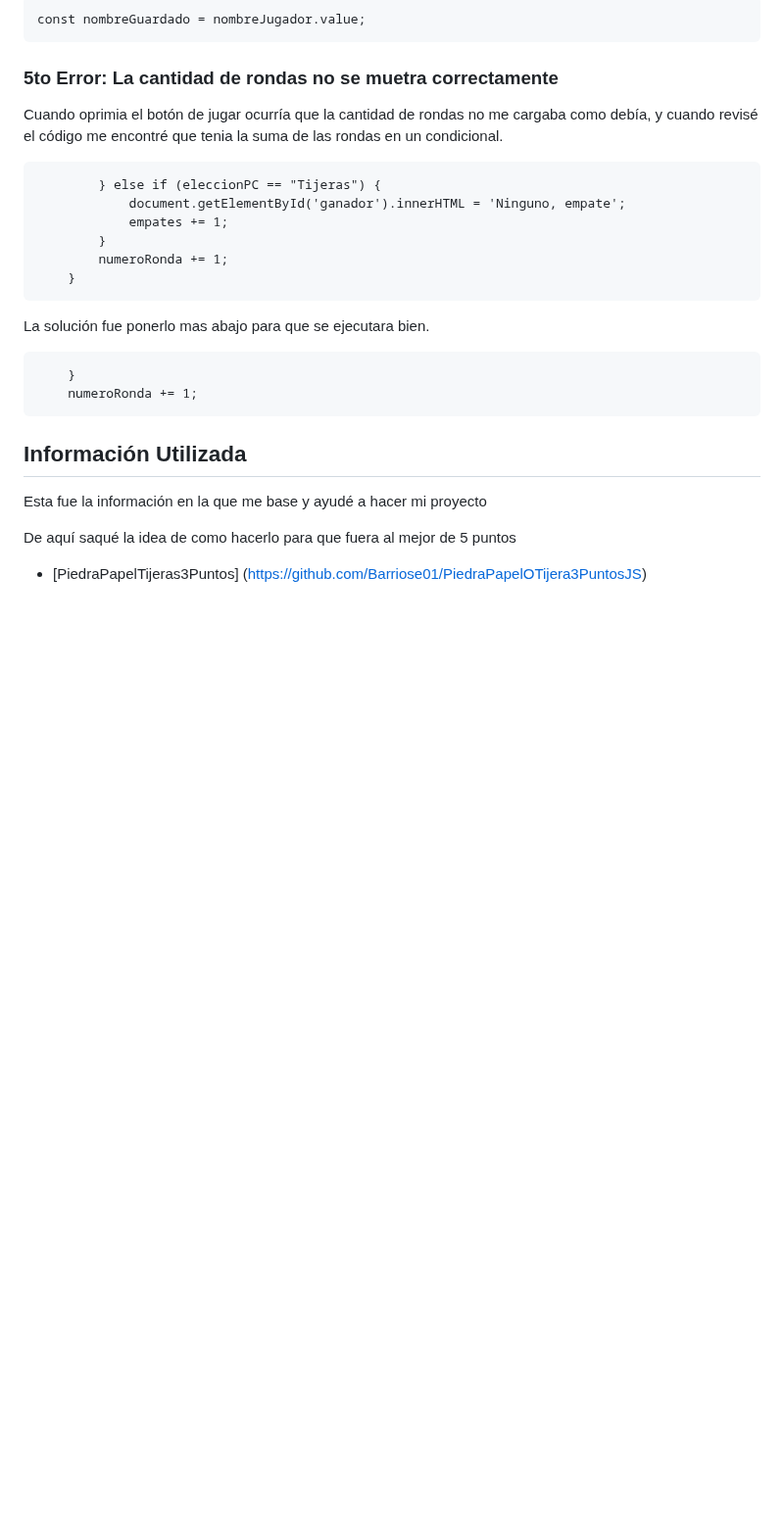
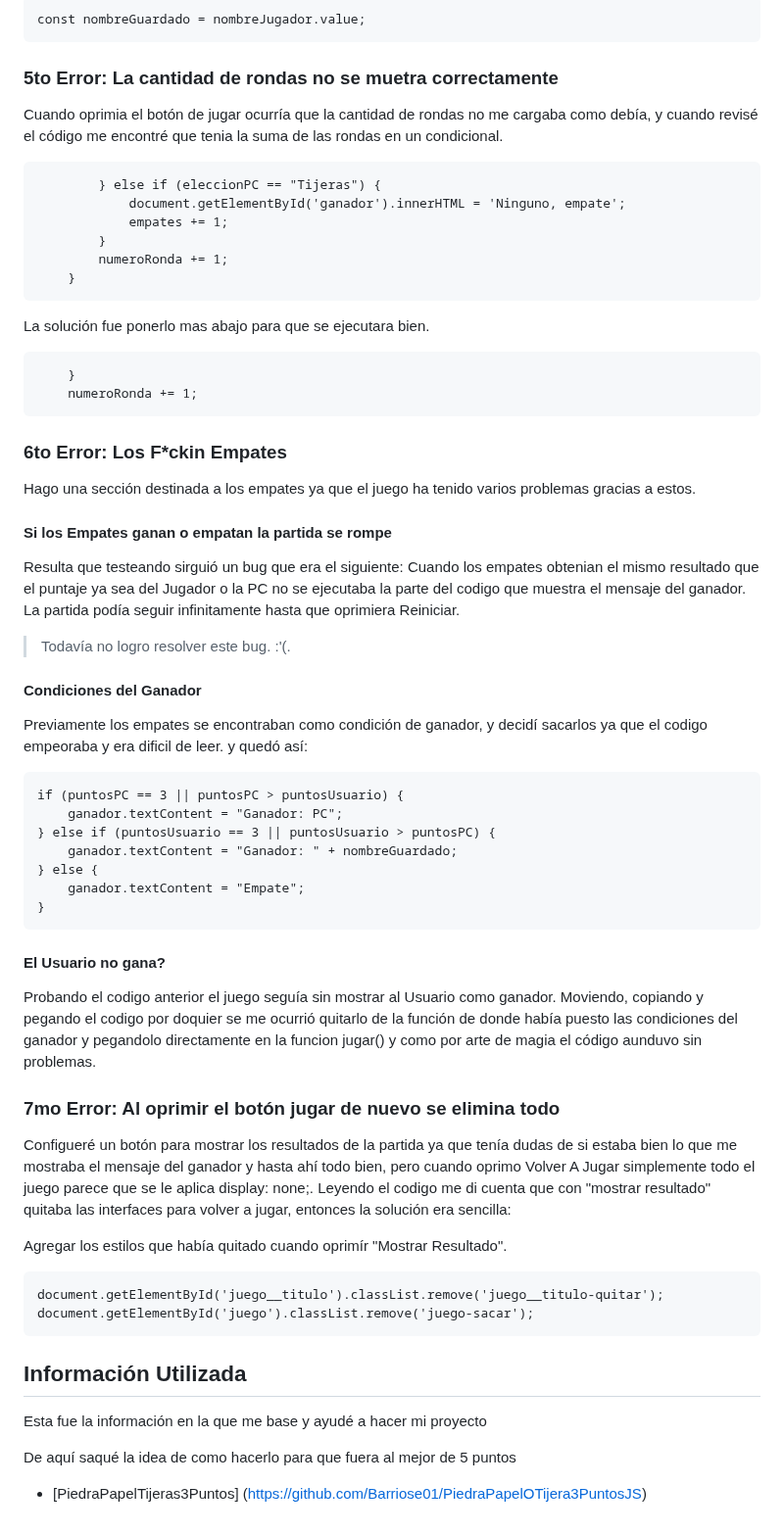
Before and after one commit to LuGiulkovich/sobre-mi, a Markdown page: practico2/README.md, the part around the change. Shown at 98% size. Rendered like a GitHub page; blank space fills up the shorter version.

Commit message:
Actualizo README.md

```diff
--- a/practico2/README.md
+++ b/practico2/README.md
@@ -139,6 +139,49 @@ La solución fue ponerlo mas abajo para que se ejecutara bien.
     numeroRonda += 1;
 ~~~
 
+
+### 6to Error: Los F*ckin Empates
+
+Hago una sección destinada a los empates ya que el juego ha tenido varios problemas gracias a estos.
+
+#### Si los Empates ganan o empatan la partida se rompe
+
+Resulta que testeando sirguió un bug que era el siguiente: Cuando los empates obtenian el mismo resultado que el puntaje ya sea del Jugador o la PC no se ejecutaba la parte del codigo que muestra el mensaje del ganador. La partida podía seguir infinitamente hasta que oprimiera Reiniciar.
+
+> Todavía no logro resolver este bug. :'(.
+
+#### Condiciones del Ganador
+
+Previamente los empates se encontraban como condición de ganador, y decidí sacarlos ya que el codigo empeoraba y era dificil de leer. y quedó así:
+
+~~~
+if (puntosPC == 3 || puntosPC > puntosUsuario) {
+    ganador.textContent = "Ganador: PC";
+} else if (puntosUsuario == 3 || puntosUsuario > puntosPC) {
+    ganador.textContent = "Ganador: " + nombreGuardado;
+} else {
+    ganador.textContent = "Empate";
+}
+~~~
+
+#### El Usuario no gana?
+
+Probando el codigo anterior el juego seguía sin mostrar al Usuario como ganador.
+Moviendo, copiando y pegando el codigo por doquier se me ocurrió quitarlo de la función de donde había puesto las condiciones del ganador y pegandolo directamente en la funcion jugar() y como por arte de magia el código aunduvo sin problemas.
+
+### 7mo Error: Al oprimir el botón jugar de nuevo se elimina todo
+
+Configueré un botón para mostrar los resultados de la partida ya que tenía dudas de si estaba bien lo que me mostraba el mensaje del ganador y hasta ahí todo bien, pero cuando oprimo Volver A Jugar simplemente todo el juego parece que se le aplica display: none;.
+Leyendo el codigo me di cuenta que con "mostrar resultado" quitaba las interfaces para volver a jugar, entonces la solución era sencilla:
+
+Agregar los estilos que había quitado cuando oprimír "Mostrar Resultado".
+
+~~~
+document.getElementById('juego__titulo').classList.remove('juego__titulo-quitar');
+document.getElementById('juego').classList.remove('juego-sacar');
+~~~
+
+
 ## Información Utilizada
 
 Esta fue la información en la que me base y ayudé a hacer mi proyecto
```
